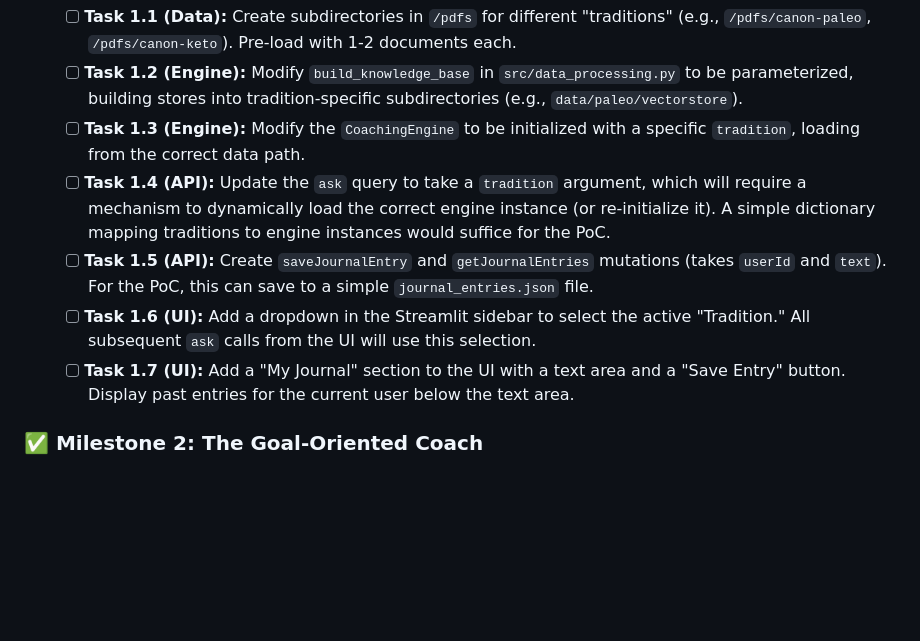
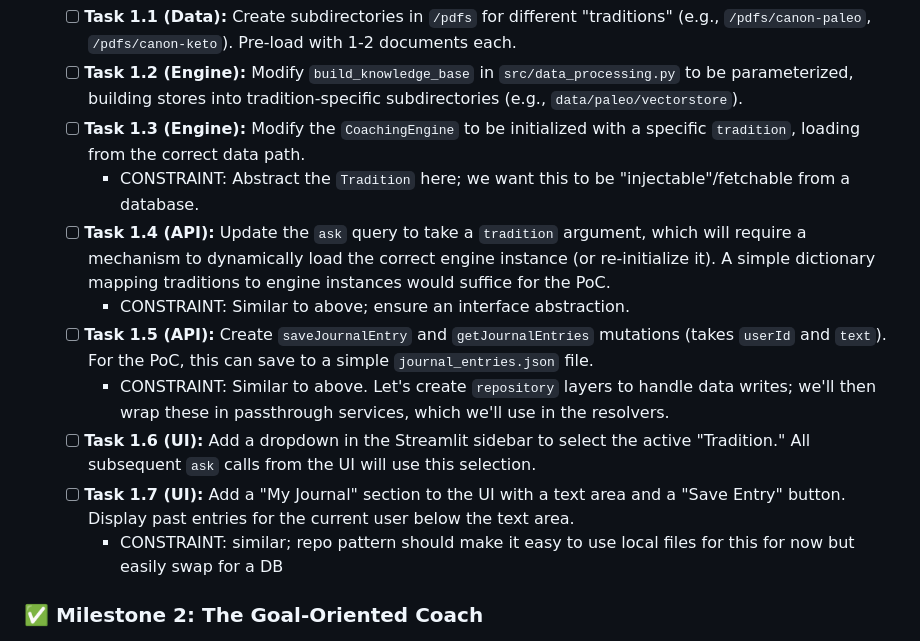
Before and after one commit to Peleke/MindMirror, a Markdown page: README.vision.md, the part around the change. Drawn GitHub-style; blank space fills up the shorter version.

```diff
--- a/README.vision.md
+++ b/README.vision.md
@@ -22,10 +22,14 @@ This plan is broken into distinct, demo-able milestones. Each milestone delivers
     *   [ ] **Task 1.1 (Data):** Create subdirectories in `/pdfs` for different "traditions" (e.g., `/pdfs/canon-paleo`, `/pdfs/canon-keto`). Pre-load with 1-2 documents each.
     *   [ ] **Task 1.2 (Engine):** Modify `build_knowledge_base` in `src/data_processing.py` to be parameterized, building stores into tradition-specific subdirectories (e.g., `data/paleo/vectorstore`).
     *   [ ] **Task 1.3 (Engine):** Modify the `CoachingEngine` to be initialized with a specific `tradition`, loading from the correct data path.
+      - CONSTRAINT: Abstract the `Tradition` here; we want this to be "injectable"/fetchable from a database.
     *   [ ] **Task 1.4 (API):** Update the `ask` query to take a `tradition` argument, which will require a mechanism to dynamically load the correct engine instance (or re-initialize it). A simple dictionary mapping traditions to engine instances would suffice for the PoC.
+      - CONSTRAINT: Similar to above; ensure an interface abstraction.
     *   [ ] **Task 1.5 (API):** Create `saveJournalEntry` and `getJournalEntries` mutations (takes `userId` and `text`). For the PoC, this can save to a simple `journal_entries.json` file.
+      - CONSTRAINT: Similar to above. Let's create `repository` layers to handle data writes; we'll then wrap these in passthrough services, which we'll use in the resolvers.
     *   [ ] **Task 1.6 (UI):** Add a dropdown in the Streamlit sidebar to select the active "Tradition." All subsequent `ask` calls from the UI will use this selection.
     *   [ ] **Task 1.7 (UI):** Add a "My Journal" section to the UI with a text area and a "Save Entry" button. Display past entries for the current user below the text area.
+      - CONSTRAINT: similar; repo pattern should make it easy to use local files for this for now but easily swap for a DB
 
 ### ✅ **Milestone 2: The Goal-Oriented Coach**
 *   **Goal:** Make the AI aware of the user's specific objectives and enable basic, goal-oriented recommendations.
```
Also changed, not shown: README.md (+33 -0 lines).
